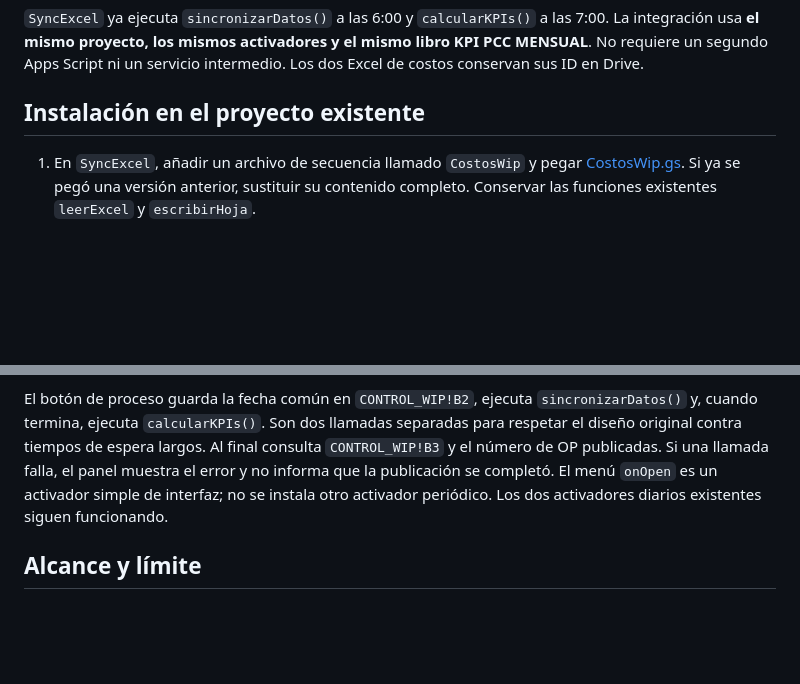
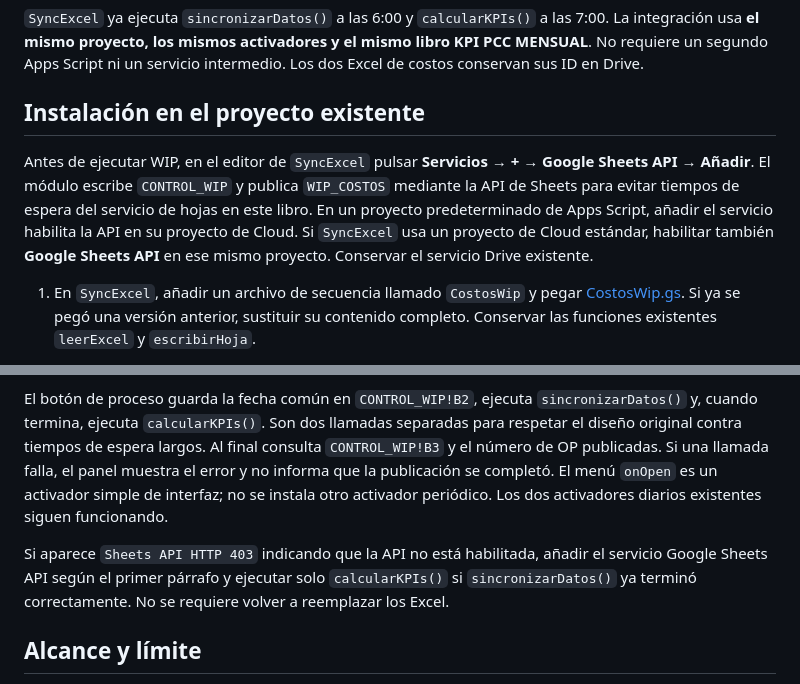
Before and after one commit to pcc-operaciones/dashboard-pcc, a Markdown page: docs/COSTOS-WIP-PRODUCCION.md, 2 parts joined by grey strips. GitHub-like rendering; blank space fills up the shorter version.

Commit message:
Documentar activación de Sheets API para WIP

```diff
--- a/docs/COSTOS-WIP-PRODUCCION.md
+++ b/docs/COSTOS-WIP-PRODUCCION.md
@@ -3,6 +3,8 @@
 `SyncExcel` ya ejecuta `sincronizarDatos()` a las 6:00 y `calcularKPIs()` a las 7:00. La integración usa **el mismo proyecto, los mismos activadores y el mismo libro KPI PCC MENSUAL**. No requiere un segundo Apps Script ni un servicio intermedio. Los dos Excel de costos conservan sus ID en Drive.
 
 ## Instalación en el proyecto existente
+
+Antes de ejecutar WIP, en el editor de `SyncExcel` pulsar **Servicios → + → Google Sheets API → Añadir**. El módulo escribe `CONTROL_WIP` y publica `WIP_COSTOS` mediante la API de Sheets para evitar tiempos de espera del servicio de hojas en este libro. En un proyecto predeterminado de Apps Script, añadir el servicio habilita la API en su proyecto de Cloud. Si `SyncExcel` usa un proyecto de Cloud estándar, habilitar también **Google Sheets API** en ese mismo proyecto. Conservar el servicio Drive existente.
 
 1. En `SyncExcel`, añadir un archivo de secuencia llamado `CostosWip` y pegar [CostosWip.gs](../apps-script/production-wip/CostosWip.gs). Si ya se pegó una versión anterior, sustituir su contenido completo. Conservar las funciones existentes `leerExcel` y `escribirHoja`.
 2. En la función **existente** `sincronizarDatos()`, justo después de `const ss = SpreadsheetApp.openById(KPI_SPREADSHEET_ID);`, añadir:
@@ -37,6 +39,8 @@ El proyecto `SyncExcel` está vinculado a `KPI PCC MENSUAL`. Añadir [PanelCarga
 
 El botón de proceso guarda la fecha común en `CONTROL_WIP!B2`, ejecuta `sincronizarDatos()` y, cuando termina, ejecuta `calcularKPIs()`. Son dos llamadas separadas para respetar el diseño original contra tiempos de espera largos. Al final consulta `CONTROL_WIP!B3` y el número de OP publicadas. Si una llamada falla, el panel muestra el error y no informa que la publicación se completó. El menú `onOpen` es un activador simple de interfaz; no se instala otro activador periódico. Los dos activadores diarios existentes siguen funcionando.
 
+Si aparece `Sheets API HTTP 403` indicando que la API no está habilitada, añadir el servicio Google Sheets API según el primer párrafo y ejecutar solo `calcularKPIs()` si `sincronizarDatos()` ya terminó correctamente. No se requiere volver a reemplazar los Excel.
+
 ## Alcance y límite
 
 Este cambio publica el **último corte de costos WIP**. No crea todavía cierres mensuales de WIP. `SyncExcel` continúa copiando los lotes y generando `KPI_ALERTAS` como antes. El script que compartió el usuario es la fuente de referencia para el punto de inserción; no hay acceso de edición desde esta sesión al proyecto privado, por lo que el pegado y la primera ejecución deben hacerse en su cuenta.
```
